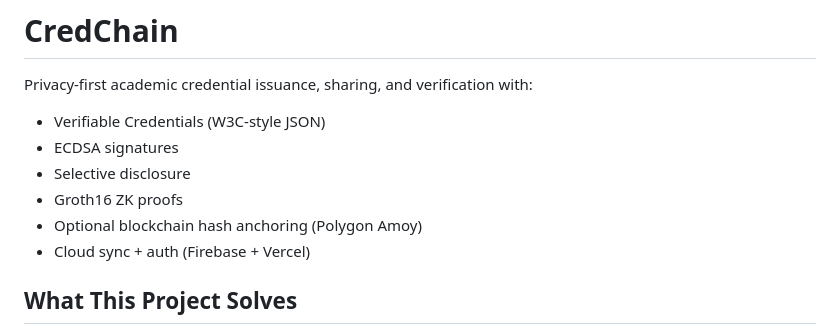
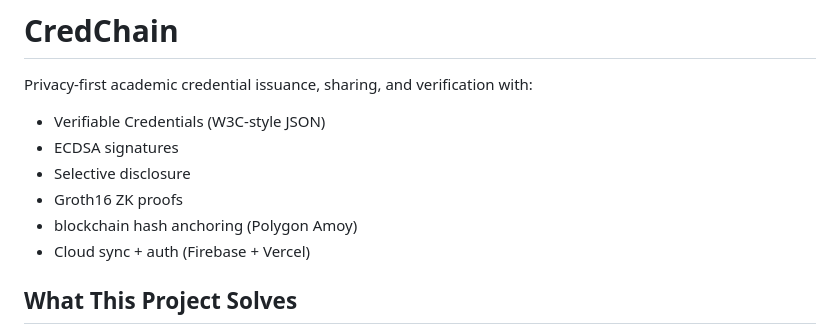
Before and after one commit to kritlunkad/college_credential, a Markdown page: README.md, the part around the change. Drawn GitHub-style.

Commit message:
Update README to clarify blockchain hash anchoring

```diff
--- a/README.md
+++ b/README.md
@@ -5,7 +5,7 @@ Privacy-first academic credential issuance, sharing, and verification with:
 - ECDSA signatures
 - Selective disclosure
 - Groth16 ZK proofs
-- Optional blockchain hash anchoring (Polygon Amoy)
+- blockchain hash anchoring (Polygon Amoy)
 - Cloud sync + auth (Firebase + Vercel)
 
 ## What This Project Solves
```
